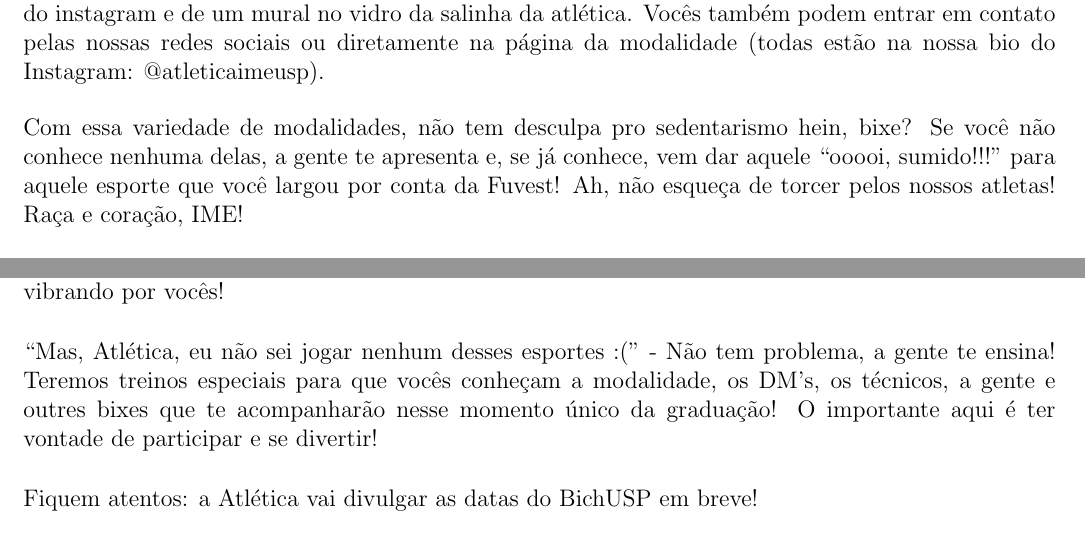
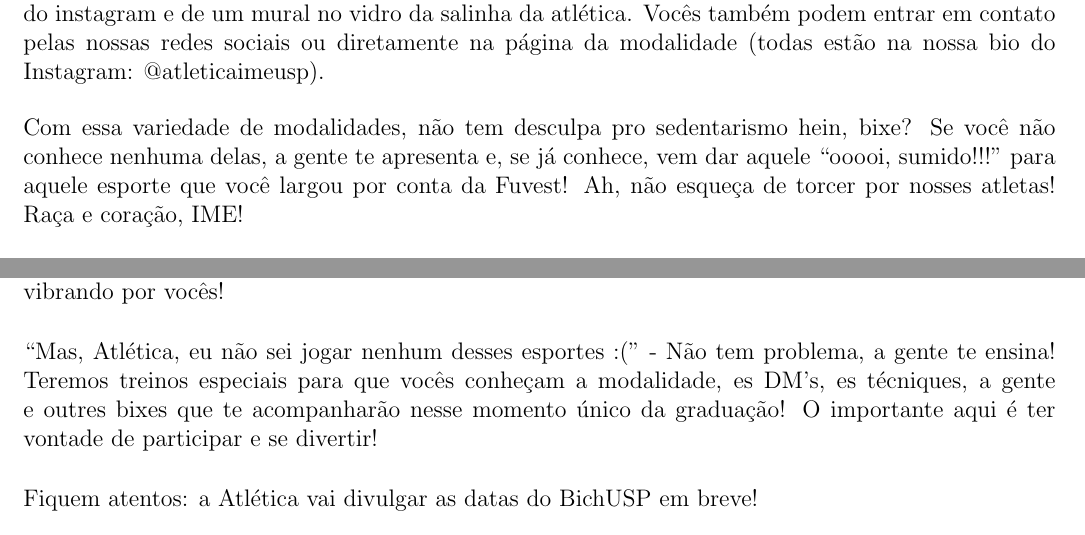
Before and after one commit to Kazuo256/guiadobixo, a LaTeX document (src/GuiaDoBixo.tex, which reads src/atletica.tex): two parts of pages 18 and 19 of 120, joined at a grey line, cut so that both start at the same text. Compiled offline with pdfLaTeX.

Commit message:
Update atletica.tex
Correção de palavras associadas a alunes discordantes com o gênero neutro

```diff
--- a/src/atletica.tex
+++ b/src/atletica.tex
@@ -37,7 +37,7 @@ na página da modalidade (todas estão na nossa bio do Instagram: @atleticaimeus
 Com essa variedade de modalidades, não tem desculpa pro sedentarismo hein,
 bixe? Se você não conhece nenhuma delas, a gente te apresenta e, se já conhece,
 vem dar aquele “ooooi, sumido!!!” para aquele esporte que você largou por conta
-da Fuvest! Ah, não esqueça de torcer pelos nossos atletas! Raça e coração, IME!
+da Fuvest! Ah, não esqueça de torcer por nosses atletas! Raça e coração, IME!
 
 Além disso, a Atlética promove anualmente campeonatos internos daqueles jogos
 que a gente passa hooooras fritando em casa. Já foram promovidos campeonatos de
@@ -84,7 +84,7 @@ sempre vibrando por vocês!
 
 ``Mas, Atlética, eu não sei jogar nenhum desses esportes :('' - Não tem
 problema, a gente te ensina! Teremos treinos especiais para que vocês conheçam
-a modalidade, os DM’s, os técnicos, a gente e outres bixes que te
+a modalidade, es DM’s, es técniques, a gente e outres bixes que te
 acompanharão nesse momento único da graduação! O importante aqui é ter vontade
 de participar e se divertir!
 
```
Also changed, not shown: src/atletica.tex (2 more changed lines).
